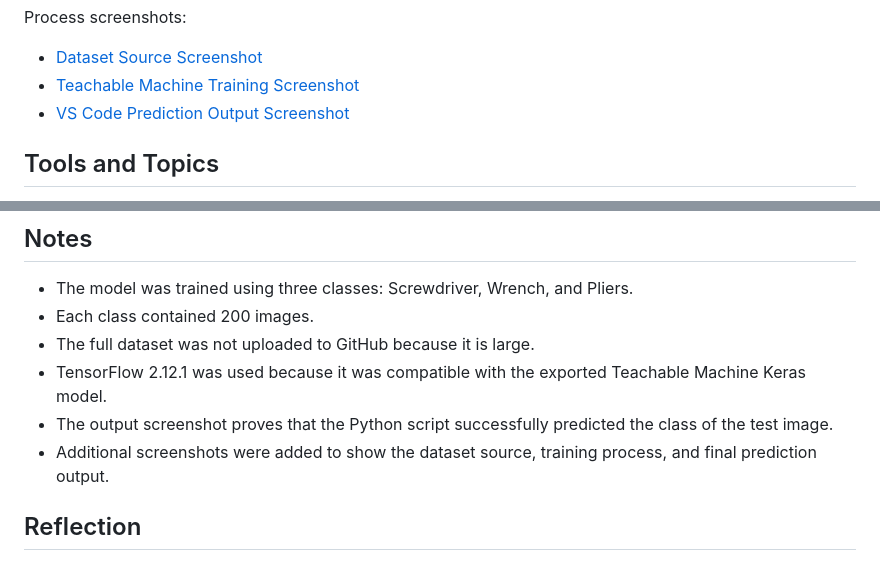
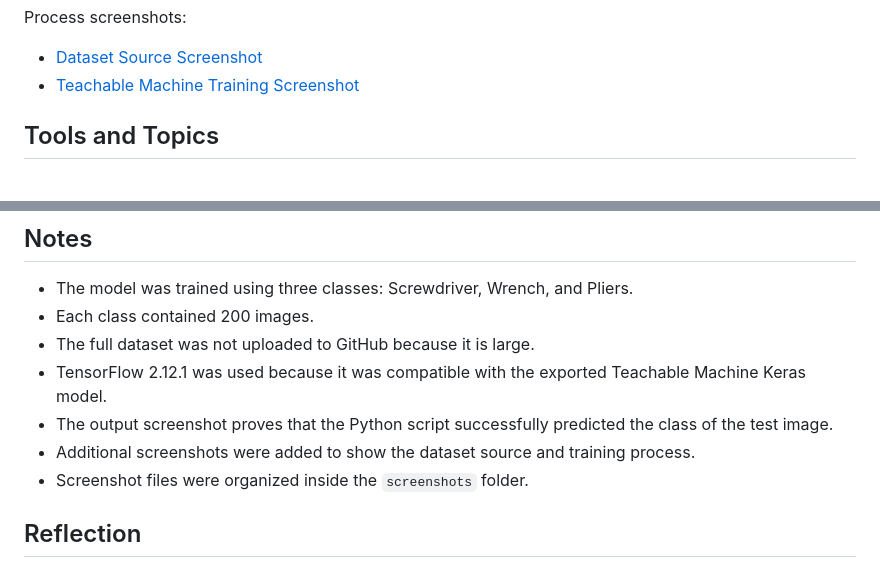
Before and after one commit to Mllix0/Summer-Training-Program, a Markdown page: AI/README.md, 2 parts joined by grey strips. GitHub-like rendering.

Commit message:
Remove duplicate output screenshot from AI README
Removed VS Code prediction output screenshot references and organized screenshot files.

```diff
--- a/AI/README.md
+++ b/AI/README.md
@@ -167,7 +163,6 @@ Process screenshots:
 
 - [Dataset Source Screenshot](./Task-1-Image-Recognition/screenshots/Dataset%20Source%20Screenshot.png)
 - [Teachable Machine Training Screenshot](./Task-1-Image-Recognition/screenshots/Teachable%20Machine%20Training%20Screenshot.png)
-- [VS Code Prediction Output Screenshot](./Task-1-Image-Recognition/screenshots/vscode-prediction-output.png)
 
 ## Tools and Topics
 
@@ -191,7 +186,8 @@ Process screenshots:
 - The full dataset was not uploaded to GitHub because it is large.
 - TensorFlow 2.12.1 was used because it was compatible with the exported Teachable Machine Keras model.
 - The output screenshot proves that the Python script successfully predicted the class of the test image.
-- Additional screenshots were added to show the dataset source, training process, and final prediction output.
+- Additional screenshots were added to show the dataset source and training process.
+- Screenshot files were organized inside the `screenshots` folder.
 
 ## Reflection
 
```
Also changed, not shown: other parts of AI/README.md (+0 -4 lines).
